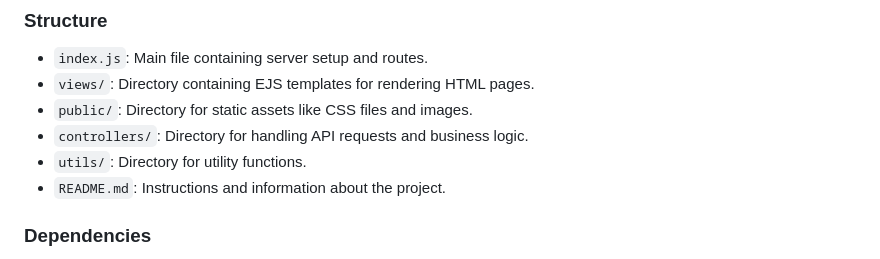
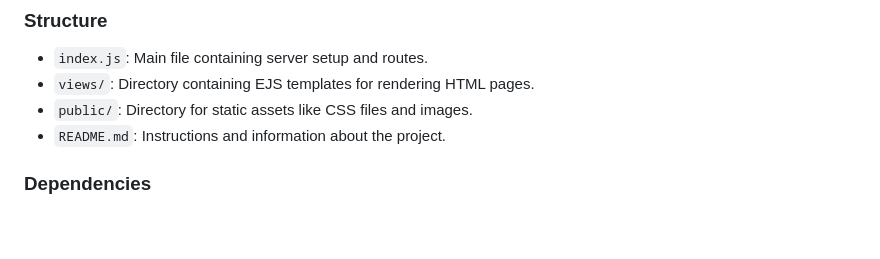
Before and after one commit to Adesh-111/Api-Explorer, a Markdown page: README.md, the part around the change. Drawn GitHub-style; blank space fills up the shorter version.

Commit message:
change structure

```diff
--- a/README.md
+++ b/README.md
@@ -61,8 +61,6 @@ This project aims to create a web application named "API Explorer" using Express
 - `index.js`: Main file containing server setup and routes.
 - `views/`: Directory containing EJS templates for rendering HTML pages.
 - `public/`: Directory for static assets like CSS files and images.
-- `controllers/`: Directory for handling API requests and business logic.
-- `utils/`: Directory for utility functions.
 - `README.md`: Instructions and information about the project.
 
 ### Dependencies
```
